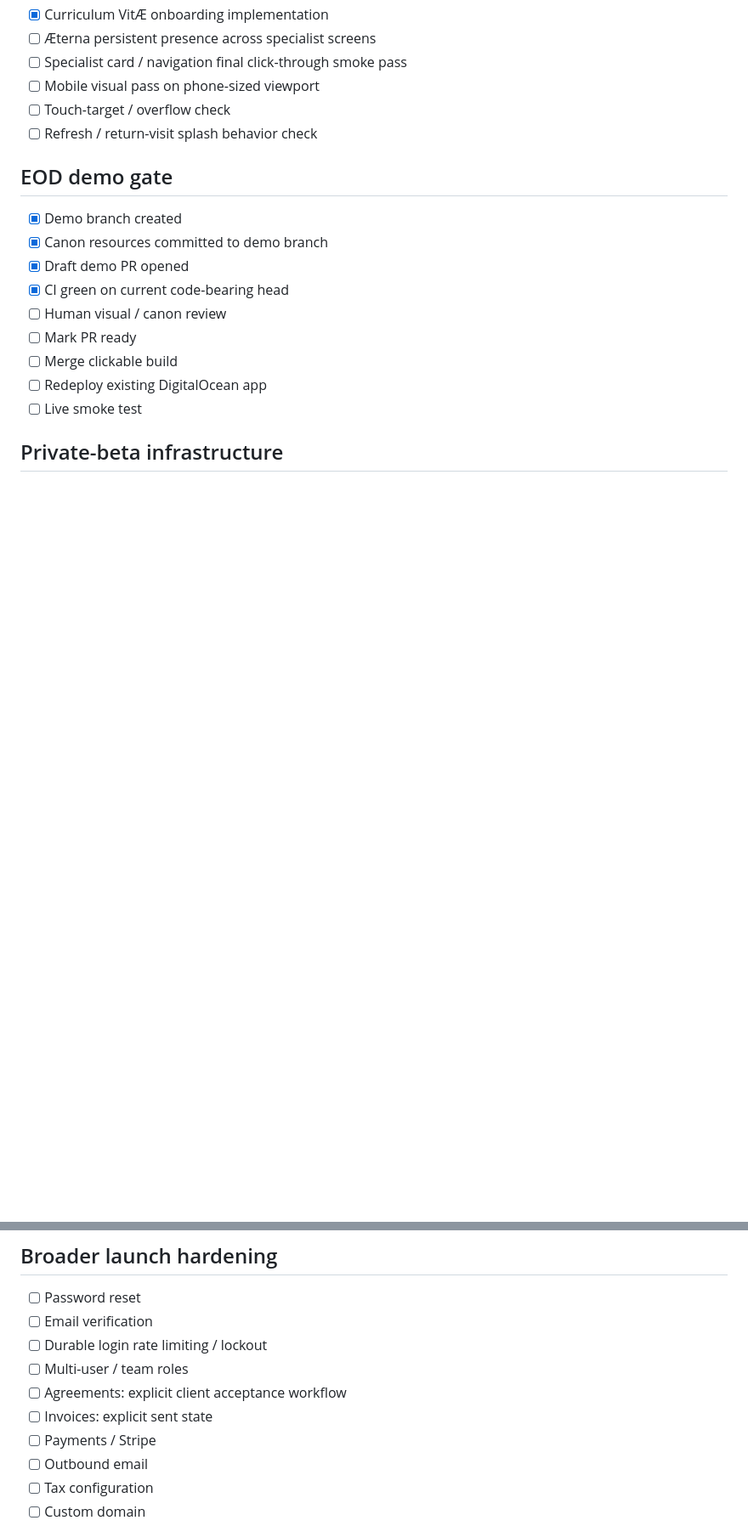
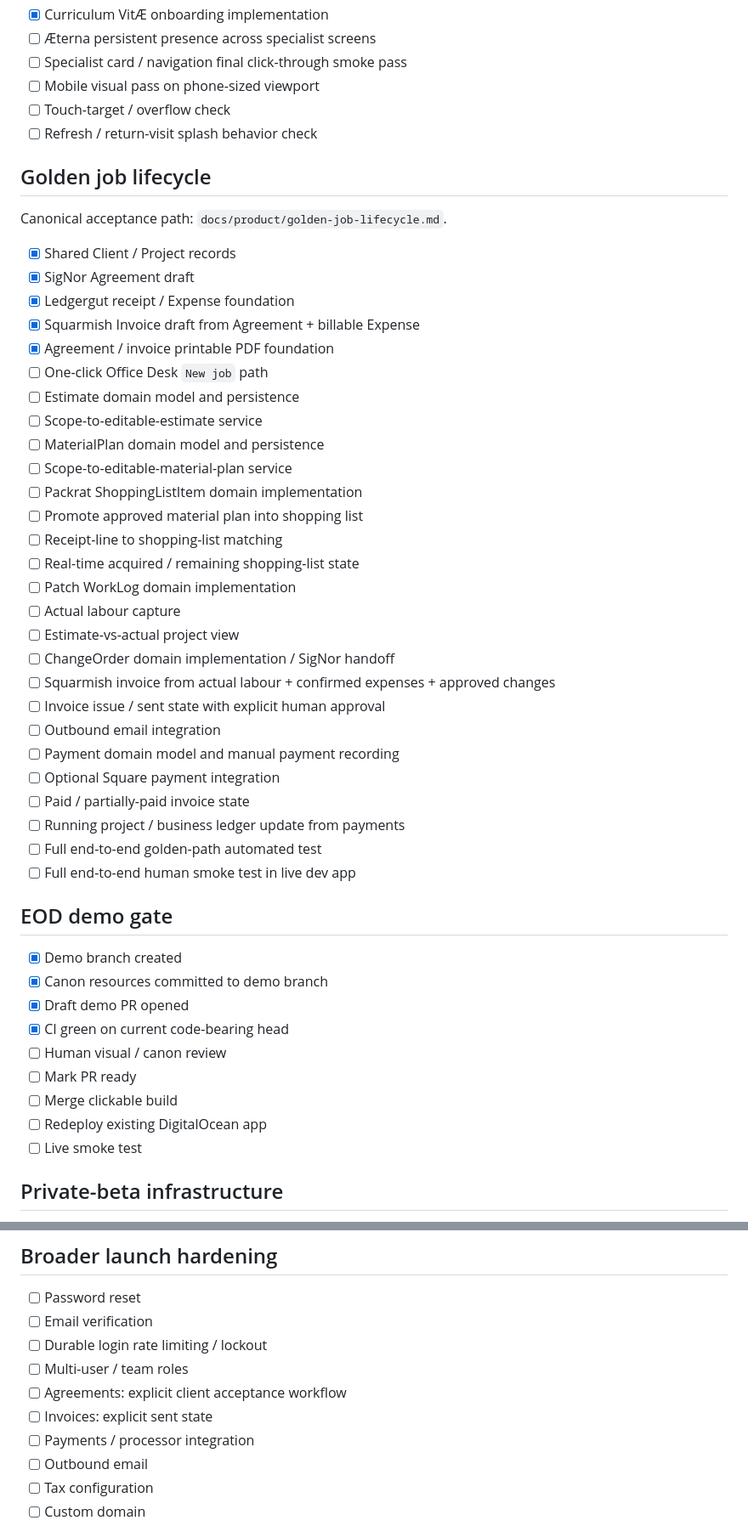
Before and after one commit to drakoswolf-lgtm/GoblinBlackOffice, a Markdown page: docs/product/ship-checklist.md, 2 parts joined by grey strips. Shown at 85% size. Drawn GitHub-style; blank space fills up the shorter version.

Commit message:
docs: prioritize golden job lifecycle in ship checklist

```diff
--- a/docs/product/ship-checklist.md
+++ b/docs/product/ship-checklist.md
@@ -61,6 +61,38 @@
 - [ ] Touch-target / overflow check
 - [ ] Refresh / return-visit splash behavior check
 
+## Golden job lifecycle
+
+Canonical acceptance path: `docs/product/golden-job-lifecycle.md`.
+
+- [x] Shared Client / Project records
+- [x] SigNor Agreement draft
+- [x] Ledgergut receipt / Expense foundation
+- [x] Squarmish Invoice draft from Agreement + billable Expense
+- [x] Agreement / invoice printable PDF foundation
+- [ ] One-click Office Desk `New job` path
+- [ ] Estimate domain model and persistence
+- [ ] Scope-to-editable-estimate service
+- [ ] MaterialPlan domain model and persistence
+- [ ] Scope-to-editable-material-plan service
+- [ ] Packrat ShoppingListItem domain implementation
+- [ ] Promote approved material plan into shopping list
+- [ ] Receipt-line to shopping-list matching
+- [ ] Real-time acquired / remaining shopping-list state
+- [ ] Patch WorkLog domain implementation
+- [ ] Actual labour capture
+- [ ] Estimate-vs-actual project view
+- [ ] ChangeOrder domain implementation / SigNor handoff
+- [ ] Squarmish invoice from actual labour + confirmed expenses + approved changes
+- [ ] Invoice issue / sent state with explicit human approval
+- [ ] Outbound email integration
+- [ ] Payment domain model and manual payment recording
+- [ ] Optional Square payment integration
+- [ ] Paid / partially-paid invoice state
+- [ ] Running project / business ledger update from payments
+- [ ] Full end-to-end golden-path automated test
+- [ ] Full end-to-end human smoke test in live dev app
+
 ## EOD demo gate
 
 - [x] Demo branch created
@@ -93,7 +125,7 @@
 - [ ] Multi-user / team roles
 - [ ] Agreements: explicit client acceptance workflow
 - [ ] Invoices: explicit sent state
-- [ ] Payments / Stripe
+- [ ] Payments / processor integration
 - [ ] Outbound email
 - [ ] Tax configuration
 - [ ] Custom domain
```
